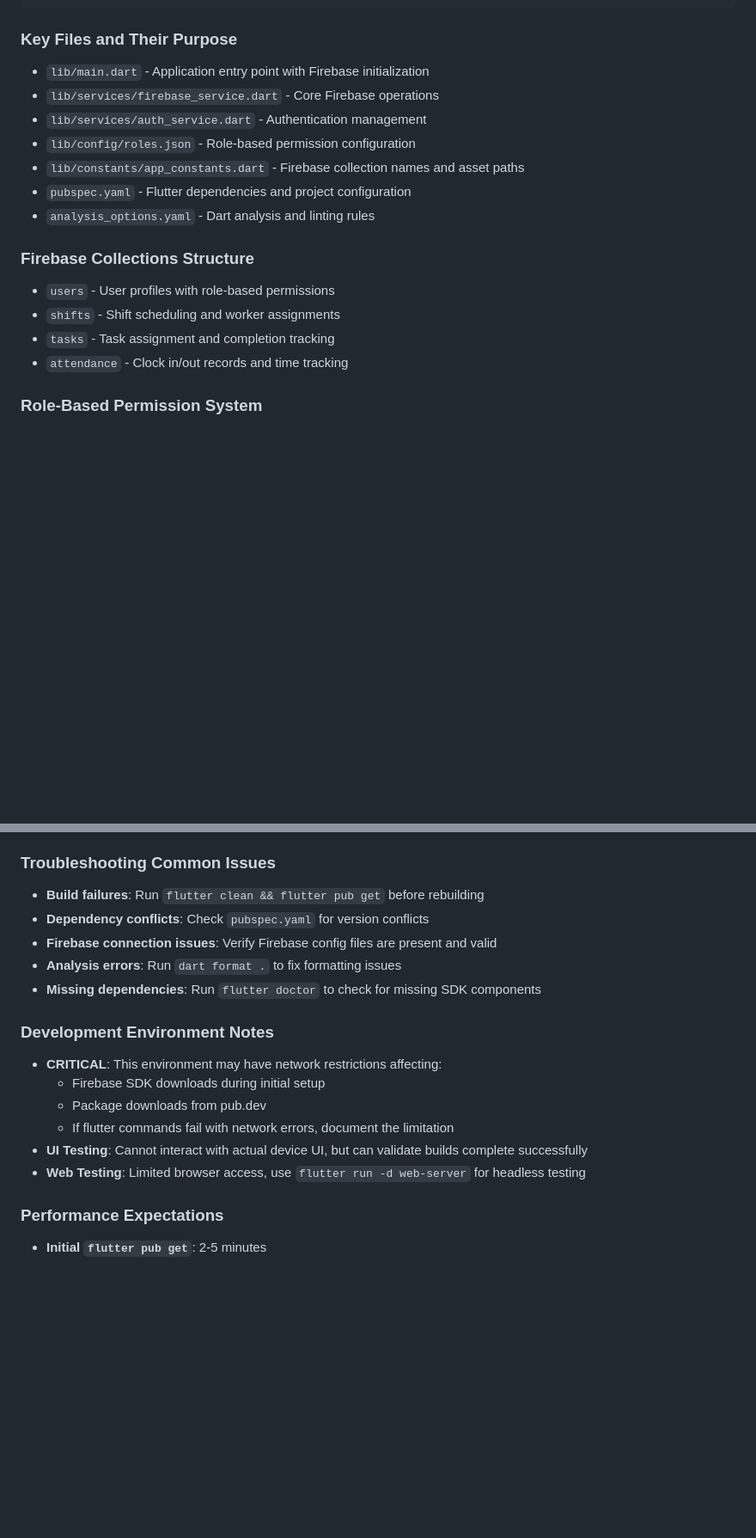
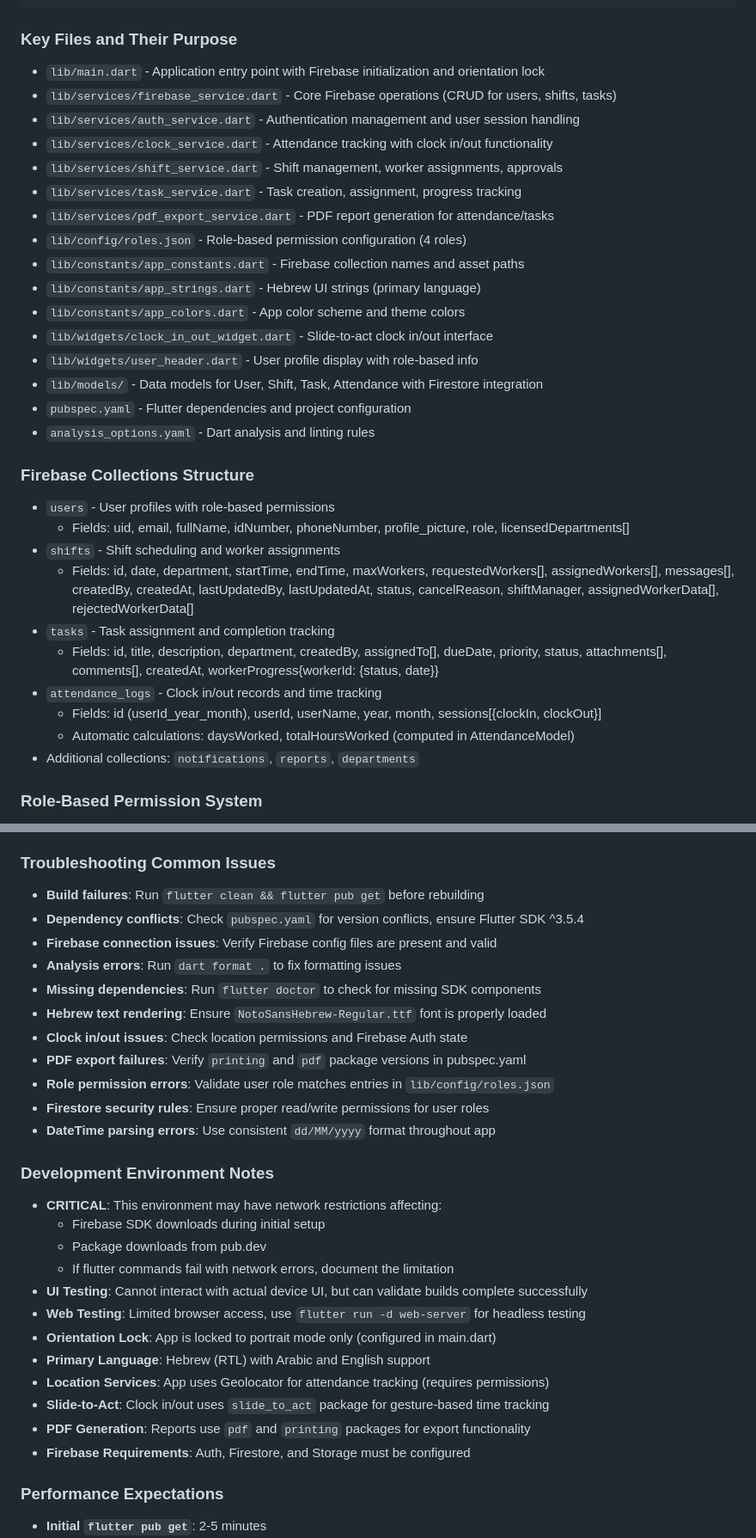
Before and after one commit to SamerNeiroukh/Park-Janana, a Markdown page: .github/copilot-instructions.md, 2 parts joined by grey strips. Shown at 86% size. Drawn GitHub-style; blank space fills up the shorter version.

````diff
--- a/.github/copilot-instructions.md
+++ b/.github/copilot-instructions.md
@@ -229,19 +261,34 @@ lib/
 ```
 
 ### Key Files and Their Purpose
-- `lib/main.dart` - Application entry point with Firebase initialization
-- `lib/services/firebase_service.dart` - Core Firebase operations
-- `lib/services/auth_service.dart` - Authentication management
-- `lib/config/roles.json` - Role-based permission configuration
+- `lib/main.dart` - Application entry point with Firebase initialization and orientation lock
+- `lib/services/firebase_service.dart` - Core Firebase operations (CRUD for users, shifts, tasks)
+- `lib/services/auth_service.dart` - Authentication management and user session handling
+- `lib/services/clock_service.dart` - Attendance tracking with clock in/out functionality
+- `lib/services/shift_service.dart` - Shift management, worker assignments, approvals
+- `lib/services/task_service.dart` - Task creation, assignment, progress tracking
+- `lib/services/pdf_export_service.dart` - PDF report generation for attendance/tasks
+- `lib/config/roles.json` - Role-based permission configuration (4 roles)
 - `lib/constants/app_constants.dart` - Firebase collection names and asset paths
+- `lib/constants/app_strings.dart` - Hebrew UI strings (primary language)
+- `lib/constants/app_colors.dart` - App color scheme and theme colors
+- `lib/widgets/clock_in_out_widget.dart` - Slide-to-act clock in/out interface
+- `lib/widgets/user_header.dart` - User profile display with role-based info
+- `lib/models/` - Data models for User, Shift, Task, Attendance with Firestore integration
 - `pubspec.yaml` - Flutter dependencies and project configuration
 - `analysis_options.yaml` - Dart analysis and linting rules
 
 ### Firebase Collections Structure
 - `users` - User profiles with role-based permissions
+  - Fields: uid, email, fullName, idNumber, phoneNumber, profile_picture, role, licensedDepartments[]
 - `shifts` - Shift scheduling and worker assignments
+  - Fields: id, date, department, startTime, endTime, maxWorkers, requestedWorkers[], assignedWorkers[], messages[], createdBy, createdAt, lastUpdatedBy, lastUpdatedAt, status, cancelReason, shiftManager, assignedWorkerData[], rejectedWorkerData[]
 - `tasks` - Task assignment and completion tracking
-- `attendance` - Clock in/out records and time tracking
+  - Fields: id, title, description, department, createdBy, assignedTo[], dueDate, priority, status, attachments[], comments[], createdAt, workerProgress{workerId: {status, date}}
+- `attendance_logs` - Clock in/out records and time tracking
+  - Fields: id (userId_year_month), userId, userName, year, month, sessions[{clockIn, clockOut}]
+  - Automatic calculations: daysWorked, totalHoursWorked (computed in AttendanceModel)
+- Additional collections: `notifications`, `reports`, `departments`
 
 ### Role-Based Permission System
 - **Worker**: View tasks, complete tasks, clock in/out, request shifts
@@ -283,10 +330,16 @@ flutter pub deps                        # Show dependency tree
 
 ### Troubleshooting Common Issues
 - **Build failures**: Run `flutter clean && flutter pub get` before rebuilding
-- **Dependency conflicts**: Check `pubspec.yaml` for version conflicts
+- **Dependency conflicts**: Check `pubspec.yaml` for version conflicts, ensure Flutter SDK ^3.5.4
 - **Firebase connection issues**: Verify Firebase config files are present and valid
 - **Analysis errors**: Run `dart format .` to fix formatting issues
 - **Missing dependencies**: Run `flutter doctor` to check for missing SDK components
+- **Hebrew text rendering**: Ensure `NotoSansHebrew-Regular.ttf` font is properly loaded
+- **Clock in/out issues**: Check location permissions and Firebase Auth state
+- **PDF export failures**: Verify `printing` and `pdf` package versions in pubspec.yaml
+- **Role permission errors**: Validate user role matches entries in `lib/config/roles.json`
+- **Firestore security rules**: Ensure proper read/write permissions for user roles
+- **DateTime parsing errors**: Use consistent `dd/MM/yyyy` format throughout app
 
 ### Development Environment Notes
 - **CRITICAL**: This environment may have network restrictions affecting:
@@ -295,6 +348,12 @@ flutter pub deps                        # Show dependency tree
   - If flutter commands fail with network errors, document the limitation
 - **UI Testing**: Cannot interact with actual device UI, but can validate builds complete successfully
 - **Web Testing**: Limited browser access, use `flutter run -d web-server` for headless testing
+- **Orientation Lock**: App is locked to portrait mode only (configured in main.dart)
+- **Primary Language**: Hebrew (RTL) with Arabic and English support
+- **Location Services**: App uses Geolocator for attendance tracking (requires permissions)
+- **Slide-to-Act**: Clock in/out uses `slide_to_act` package for gesture-based time tracking
+- **PDF Generation**: Reports use `pdf` and `printing` packages for export functionality
+- **Firebase Requirements**: Auth, Firestore, and Storage must be configured
 
 ### Performance Expectations
 - **Initial `flutter pub get`**: 2-5 minutes
````
Also changed, not shown: other parts of .github/copilot-instructions.md (+46 -5 lines).
